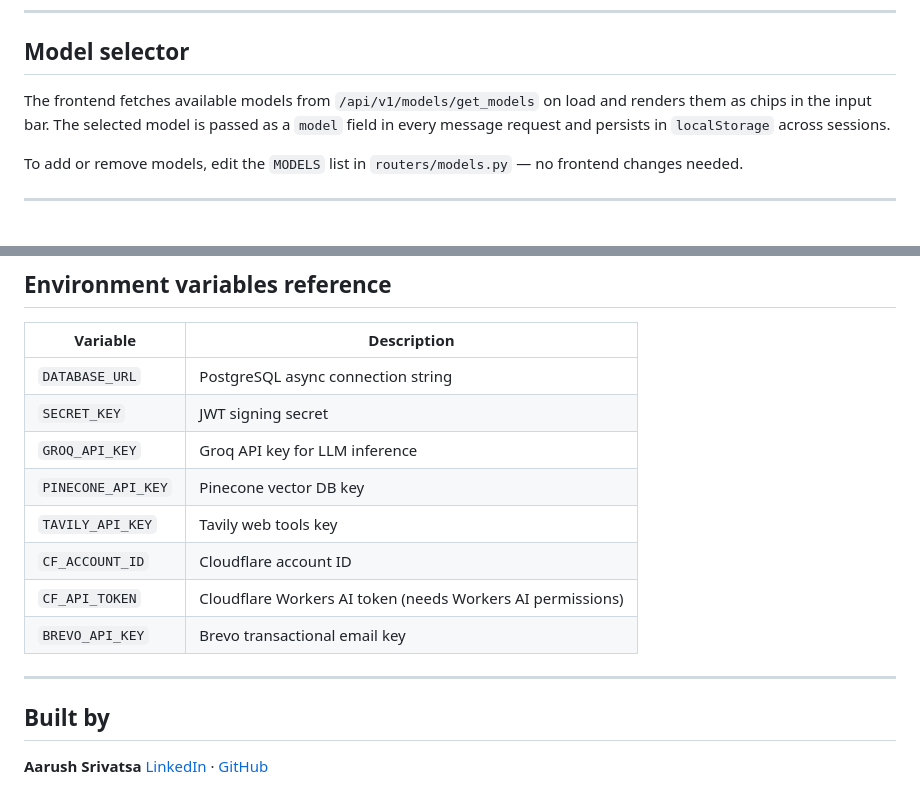
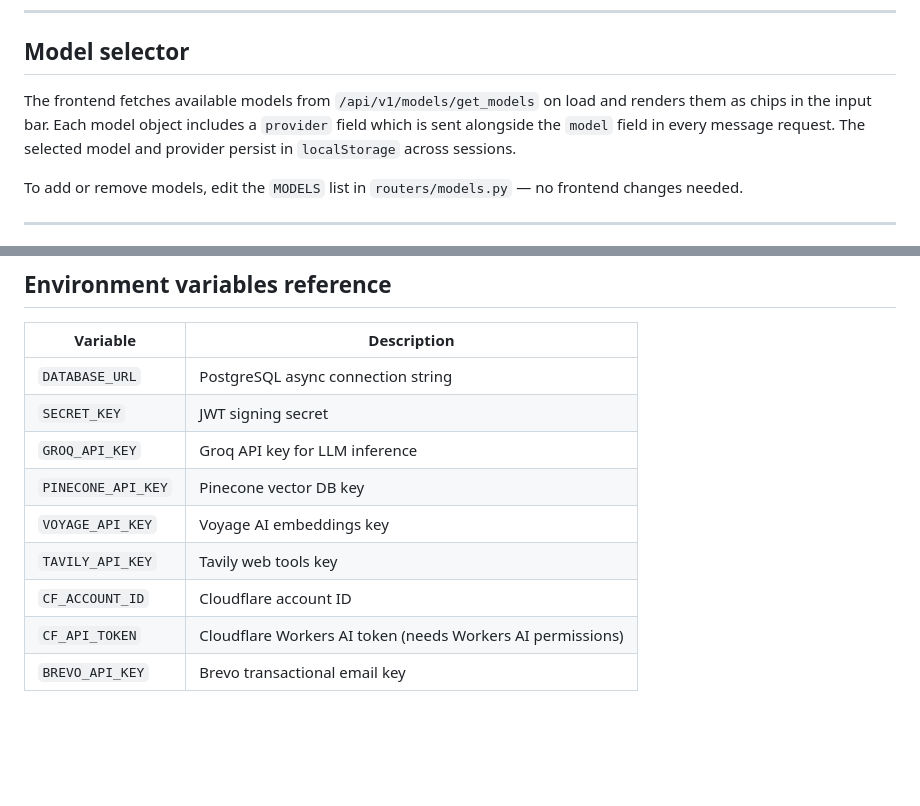
Before and after one commit to AarushSrivatsa/Nexus, a Markdown page: README.md, 2 parts joined by grey strips. Drawn GitHub-style; blank space fills up the shorter version.

```diff
--- a/README.md
+++ b/README.md
@@ -175,7 +176,7 @@ The agent follows a priority order: time-sensitive → RAG → web → own knowl
 
 ## Model selector
 
-The frontend fetches available models from `/api/v1/models/get_models` on load and renders them as chips in the input bar. The selected model is passed as a `model` field in every message request and persists in `localStorage` across sessions.
+The frontend fetches available models from `/api/v1/models/get_models` on load and renders them as chips in the input bar. Each model object includes a `provider` field which is sent alongside the `model` field in every message request. The selected model and provider persist in `localStorage` across sessions.
 
 To add or remove models, edit the `MODELS` list in `routers/models.py` — no frontend changes needed.
 
@@ -204,14 +205,8 @@ OTP emails use a custom Nexus-styled HTML template matching the app's dark theme
 | `SECRET_KEY` | JWT signing secret |
 | `GROQ_API_KEY` | Groq API key for LLM inference |
 | `PINECONE_API_KEY` | Pinecone vector DB key |
+| `VOYAGE_API_KEY` | Voyage AI embeddings key |
 | `TAVILY_API_KEY` | Tavily web tools key |
 | `CF_ACCOUNT_ID` | Cloudflare account ID |
 | `CF_API_TOKEN` | Cloudflare Workers AI token (needs Workers AI permissions) |
 | `BREVO_API_KEY` | Brevo transactional email key |
-
----
-
-## Built by
-
-**Aarush Srivatsa**
-[LinkedIn](https://www.linkedin.com/in/aarushsrivatsa/) · [GitHub](https://github.com/AarushSrivatsa)
```
Also changed, not shown: other parts of README.md (+16 -15 lines).
